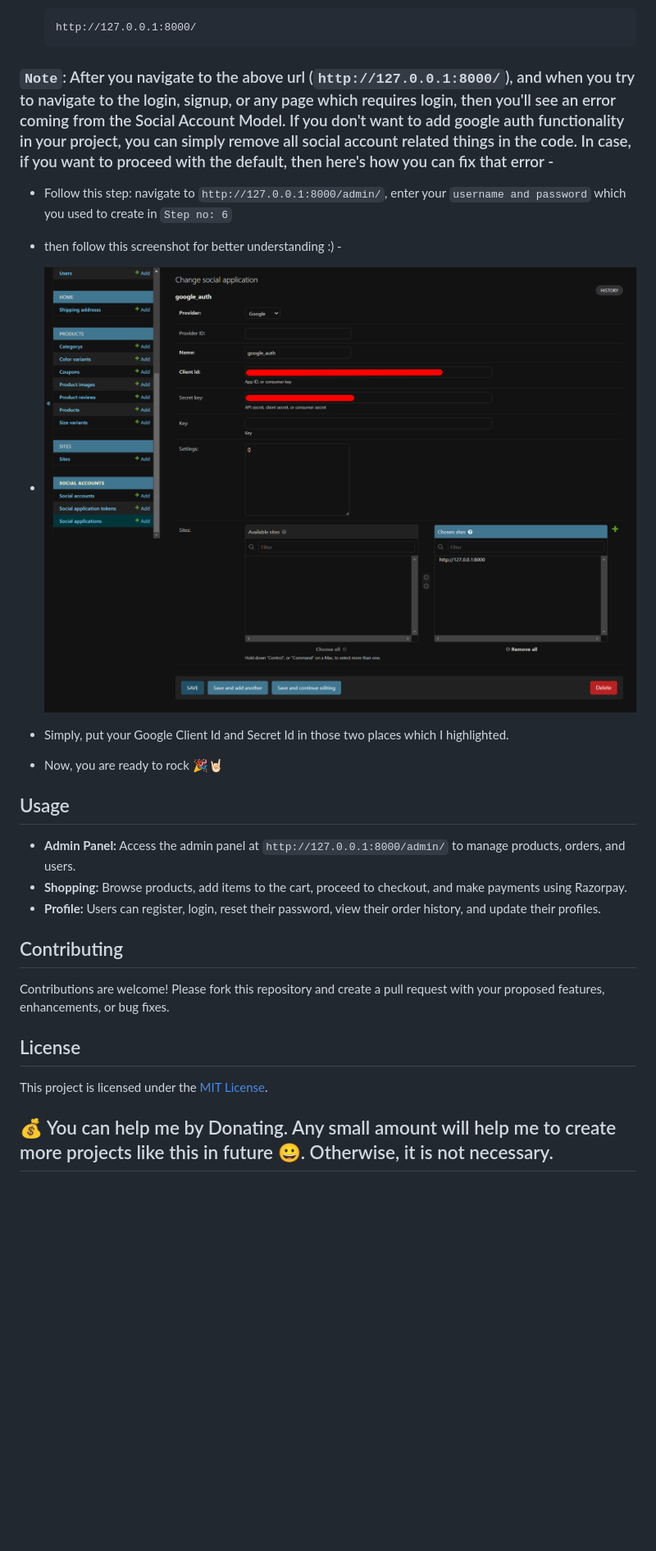
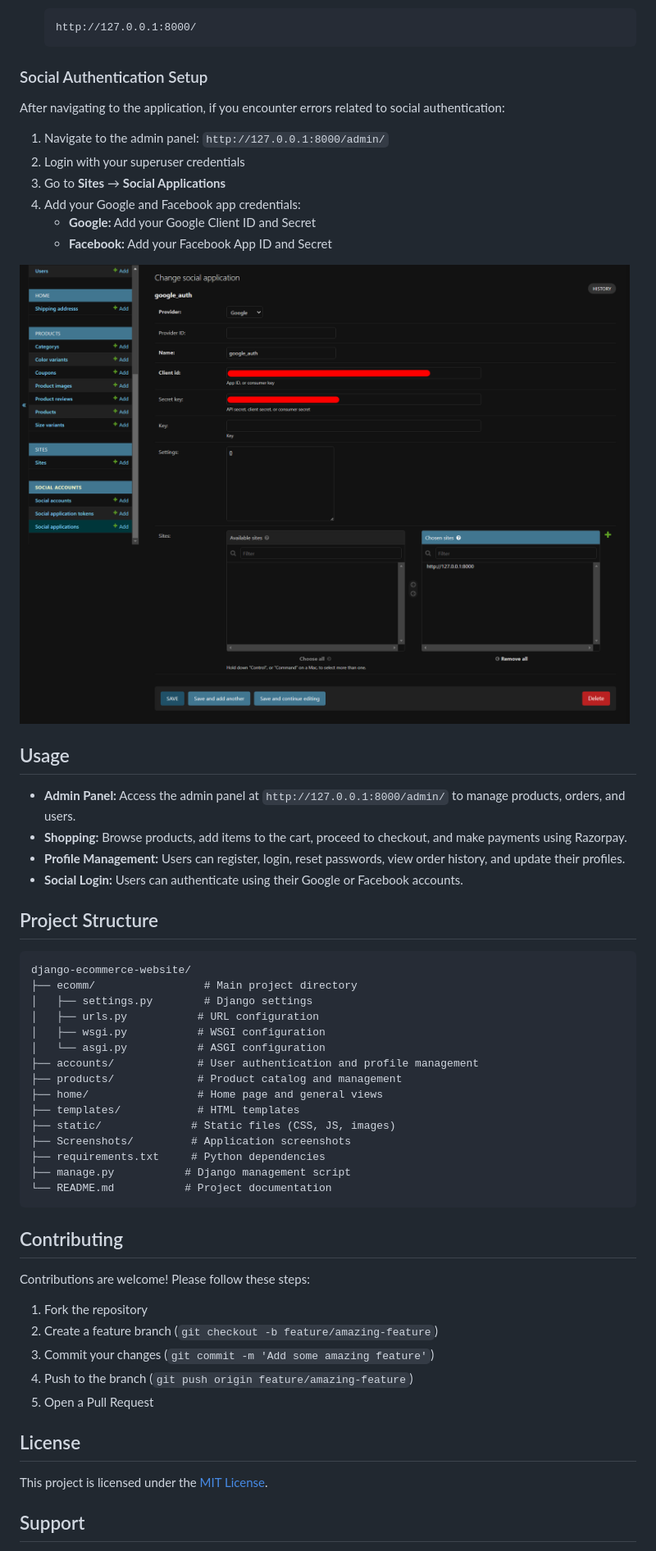
Before and after one commit to zephy0808/django-ecommerce-website, a Markdown page: README.md, the part around one of its changes. Shown at 82% size. Rendered like a GitHub page; blank space fills up the shorter version.

````diff
--- a/README.md
+++ b/README.md
@@ -183,30 +192,59 @@ To run this project locally, follow these steps:
    http://127.0.0.1:8000/
    ```
 
-### `Note`: After you navigate to the above url (`http://127.0.0.1:8000/`), and when you try to navigate to the login, signup, or any page which requires login, then you'll see an error coming from the Social Account Model. If you don't want to add google auth functionality in your project, you can simply remove all social account related things in the code. In case, if you want to proceed with the default, then here's how you can fix that error -
+### Social Authentication Setup
 
-- Follow this step: navigate to `http://127.0.0.1:8000/admin/`, enter your `username and password` which you used to create in `Step no: 6`
-- then follow this screenshot for better understanding :) -
+After navigating to the application, if you encounter errors related to social authentication:
 
-- ![Social Application Screenshot](Screenshots/google_auth-Change-social-application-Django-site-admin.png)
+1. Navigate to the admin panel: `http://127.0.0.1:8000/admin/`
+2. Login with your superuser credentials
+3. Go to **Sites** → **Social Applications**
+4. Add your Google and Facebook app credentials:
+   - **Google:** Add your Google Client ID and Secret
+   - **Facebook:** Add your Facebook App ID and Secret
 
-- Simply, put your Google Client Id and Secret Id in those two places which I highlighted.
-
-- Now, you are ready to rock 🎉🤘🏻
+![Social Application Screenshot](Screenshots/google_auth-Change-social-application-Django-site-admin.png)
 
 ## Usage
 
 - **Admin Panel:** Access the admin panel at `http://127.0.0.1:8000/admin/` to manage products, orders, and users.
 - **Shopping:** Browse products, add items to the cart, proceed to checkout, and make payments using Razorpay.
-- **Profile:** Users can register, login, reset their password, view their order history, and update their profiles.
+- **Profile Management:** Users can register, login, reset passwords, view order history, and update their profiles.
+- **Social Login:** Users can authenticate using their Google or Facebook accounts.
+
+## Project Structure
+
+```
+django-ecommerce-website/
+├── ecomm/                 # Main project directory
+│   ├── settings.py        # Django settings
+│   ├── urls.py           # URL configuration
+│   ├── wsgi.py           # WSGI configuration
+│   └── asgi.py           # ASGI configuration
+├── accounts/             # User authentication and profile management
+├── products/             # Product catalog and management
+├── home/                 # Home page and general views
+├── templates/            # HTML templates
+├── static/              # Static files (CSS, JS, images)
+├── Screenshots/         # Application screenshots
+├── requirements.txt     # Python dependencies
+├── manage.py           # Django management script
+└── README.md           # Project documentation
+```
 
 ## Contributing
 
-Contributions are welcome! Please fork this repository and create a pull request with your proposed features, enhancements, or bug fixes.
+Contributions are welcome! Please follow these steps:
+
+1. Fork the repository
+2. Create a feature branch (`git checkout -b feature/amazing-feature`)
+3. Commit your changes (`git commit -m 'Add some amazing feature'`)
+4. Push to the branch (`git push origin feature/amazing-feature`)
+5. Open a Pull Request
 
 ## License
 
 This project is licensed under the [MIT License](LICENSE).
 
-## 💰 You can help me by Donating. Any small amount will help me to create more projects like this in future 😀. Otherwise, it is not necessary.
+## Support
 
````
Also changed, not shown: other parts of README.md (+39 -24 lines).
